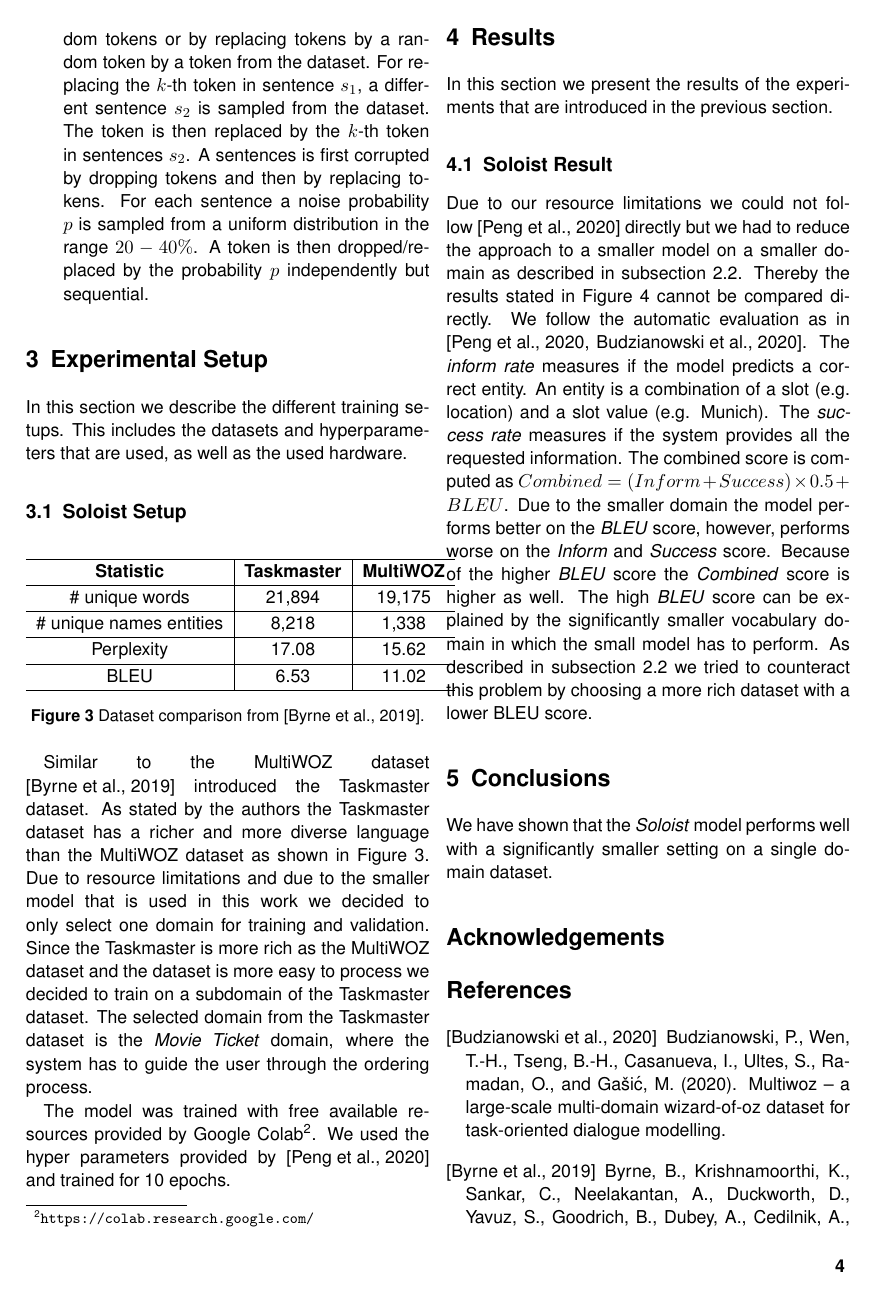
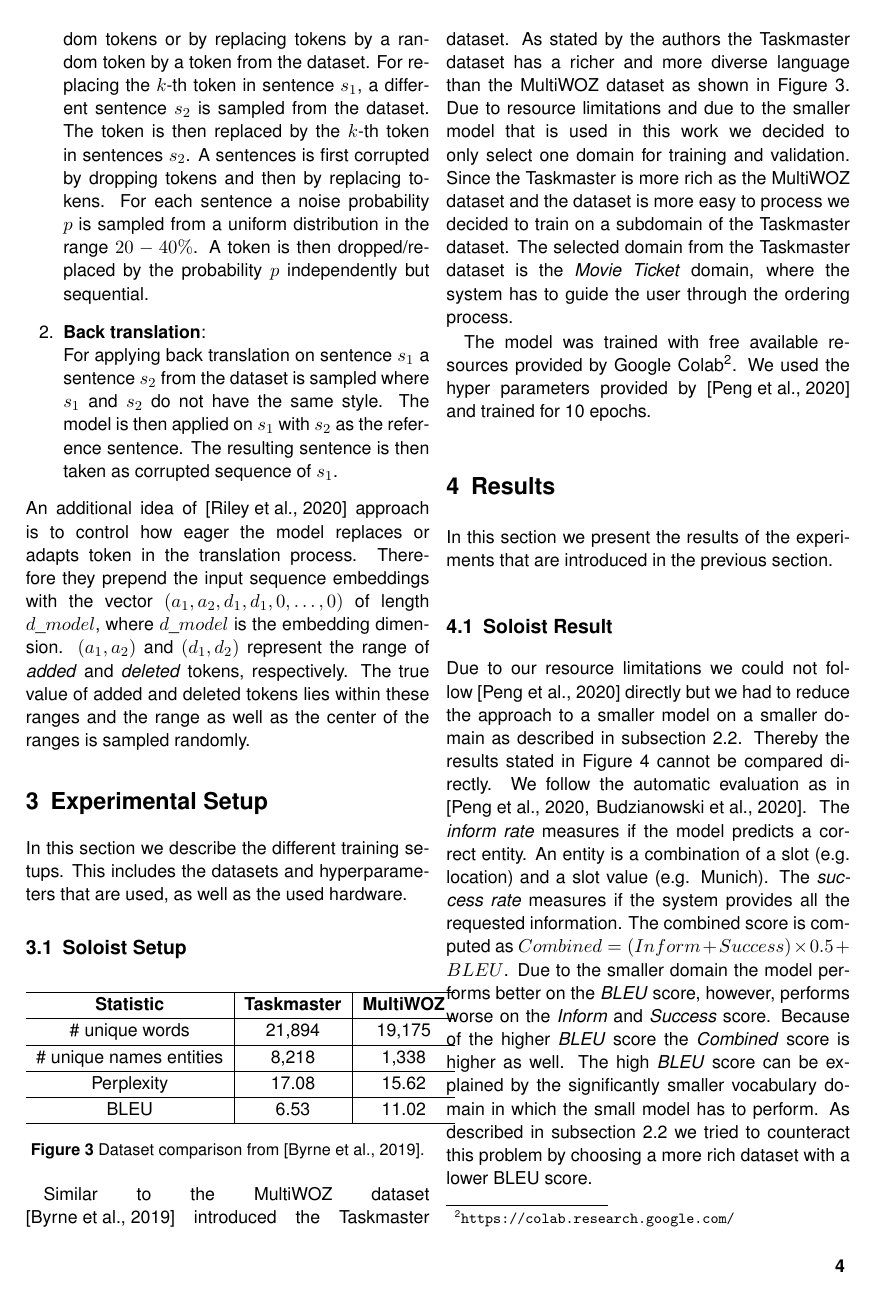
Before and after one commit to FabianBell/GuidedResearch, a LaTeX document (report/main.tex): page 4 of 5. Compiled offline with pdfLaTeX.

Commit message:
update report

```diff
--- a/report/main.tex
+++ b/report/main.tex
@@ -93,7 +93,10 @@ In \cite{riley2020textsettr} they use two types of corruption methods:
 \begin{enumerate}
 \item \textbf{Noise}:\\
 This methods corrupts input by dropping random tokens or by replacing tokens by a random token by a token from the dataset. For replacing the $k$-th token in sentence $s_1$, a different sentence $s_2$ is sampled from the dataset. The token is then replaced by the $k$-th token in sentences $s_2$. A sentences is first corrupted by dropping tokens and then by replacing tokens. For each sentence a noise probability $p$ is sampled from a uniform distribution in the range $20-40\%$. A token is then dropped/replaced by the probability $p$ independently but sequential.
+\item \textbf{Back translation}:\\
+For applying back translation on sentence $s_1$ a sentence $s_2$ from the dataset is sampled where $s_1$ and $s_2$ do not have the same style. The model is then applied on $s_1$ with $s_2$ as the reference sentence. The resulting sentence is then taken as corrupted sequence of $s_1$.
 \end{enumerate}
+An additional idea of \cite{riley2020textsettr} approach is to control how eager the model replaces or adapts token in the translation process. Therefore they prepend the input sequence embeddings with the vector $(a_1, a_2, d_1, d_1, 0, \dots, 0)$ of length $d\_model$, where $d\_model$ is the embedding dimension. $(a_1, a_2)$ and $(d_1, d_2)$ represent the range of \textit{added} and \textit{deleted} tokens, respectively. The true value of added and deleted tokens lies within these ranges and the range as well as the center of the ranges is sampled randomly.
 \section{Experimental Setup}
 In this section we describe the different training setups. This includes the datasets and hyperparameters that are used, as well as the used hardware.
 \subsection{Soloist Setup}
```
